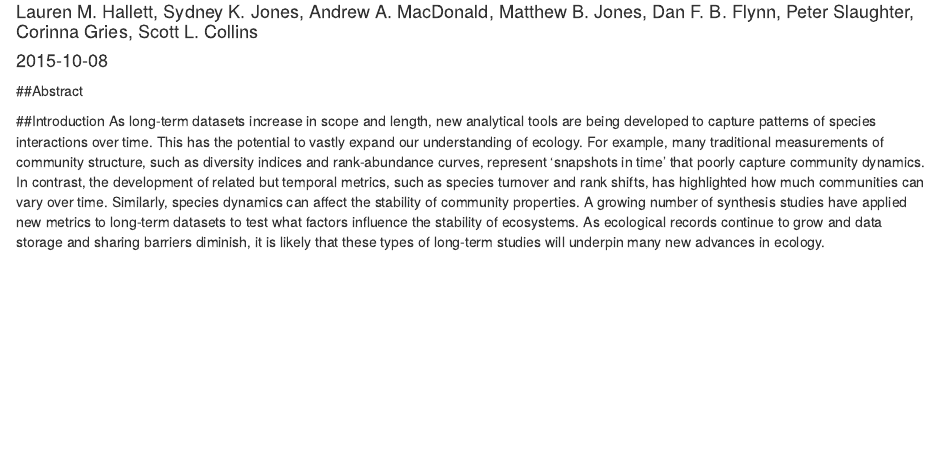
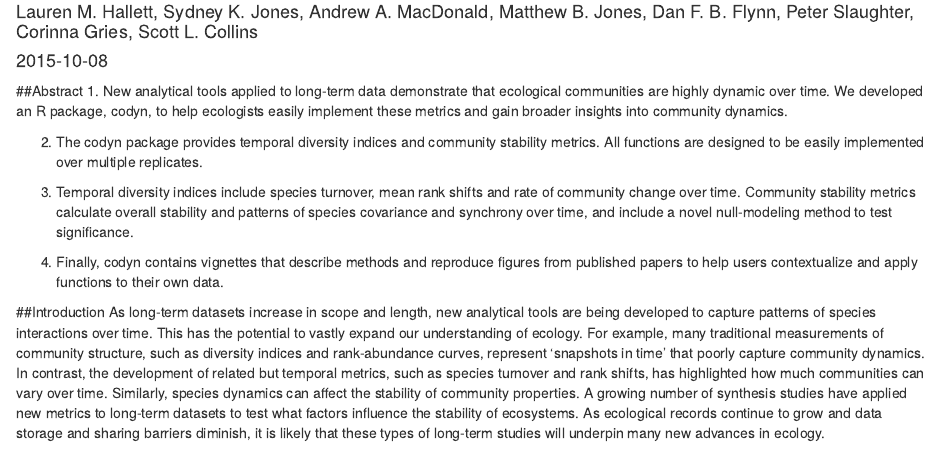
Before and after one commit to NCEAS/commdyn, an R Markdown document (codyn_manuscript/codyn_manuscript.Rmd): the page in a window 1100 px wide, from 70 px down. Rendered offline with R 4.5, knitr and Pandoc, with nearby package versions; drawn as R Markdown's standard HTML page in place of the format the file asks for.

Commit message:
adds abstract

```diff
--- a/codyn_manuscript/codyn_manuscript.Rmd
+++ b/codyn_manuscript/codyn_manuscript.Rmd
@@ -8,6 +8,13 @@ bibliography: biblio.bib
 ---
 
 ##Abstract
+1. New analytical tools applied to long-term data demonstrate that ecological communities are highly dynamic over time. We developed an R package, codyn, to help ecologists easily implement these metrics and gain broader insights into community dynamics.
+
+2. The codyn package provides temporal diversity indices and community stability metrics. All functions are designed to be easily implemented over multiple replicates.
+
+3. Temporal diversity indices include species turnover, mean rank shifts and rate of community change over time. Community stability metrics calculate overall stability and patterns of species covariance and synchrony over time, and include a novel null-modeling method to test significance.
+
+4. Finally, codyn contains vignettes that describe methods and reproduce figures from published papers to help users contextualize and apply functions to their own data.
 
 ##Introduction
 As long-term datasets increase in scope and length, new analytical tools are being developed to capture patterns of species interactions over time. This has the potential to vastly expand our understanding of ecology. For example, many traditional measurements of community structure, such as diversity indices and rank-abundance curves, represent 'snapshots in time' that poorly capture community dynamics. In contrast, the development of related but temporal metrics, such as species turnover and rank shifts, has highlighted how much communities can vary over time. Similarly, species dynamics can affect the stability of community properties. A growing number of synthesis studies have applied new metrics to long-term datasets to test what factors influence the stability of ecosystems. As ecological records continue to grow and data storage and sharing barriers diminish, it is likely that these types of long-term studies will underpin many new advances in ecology.
```
